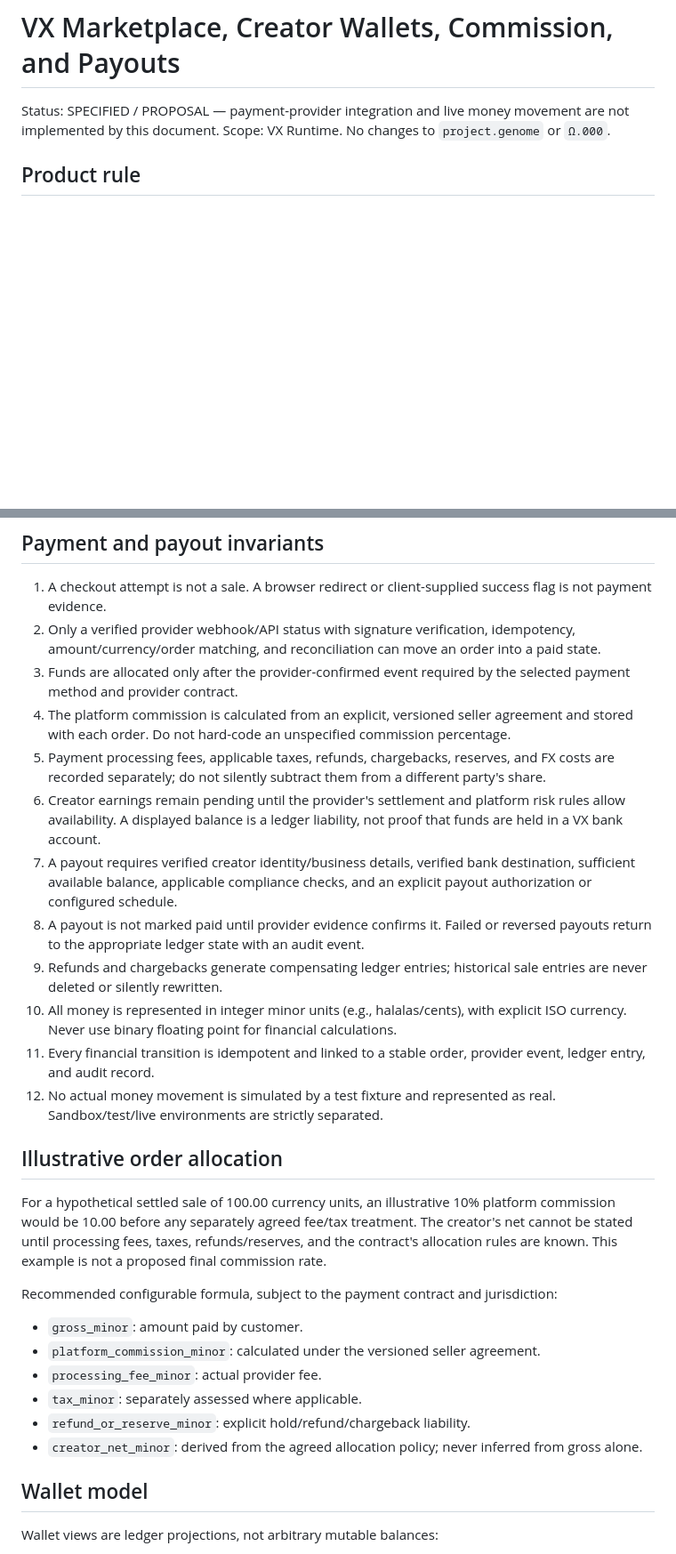
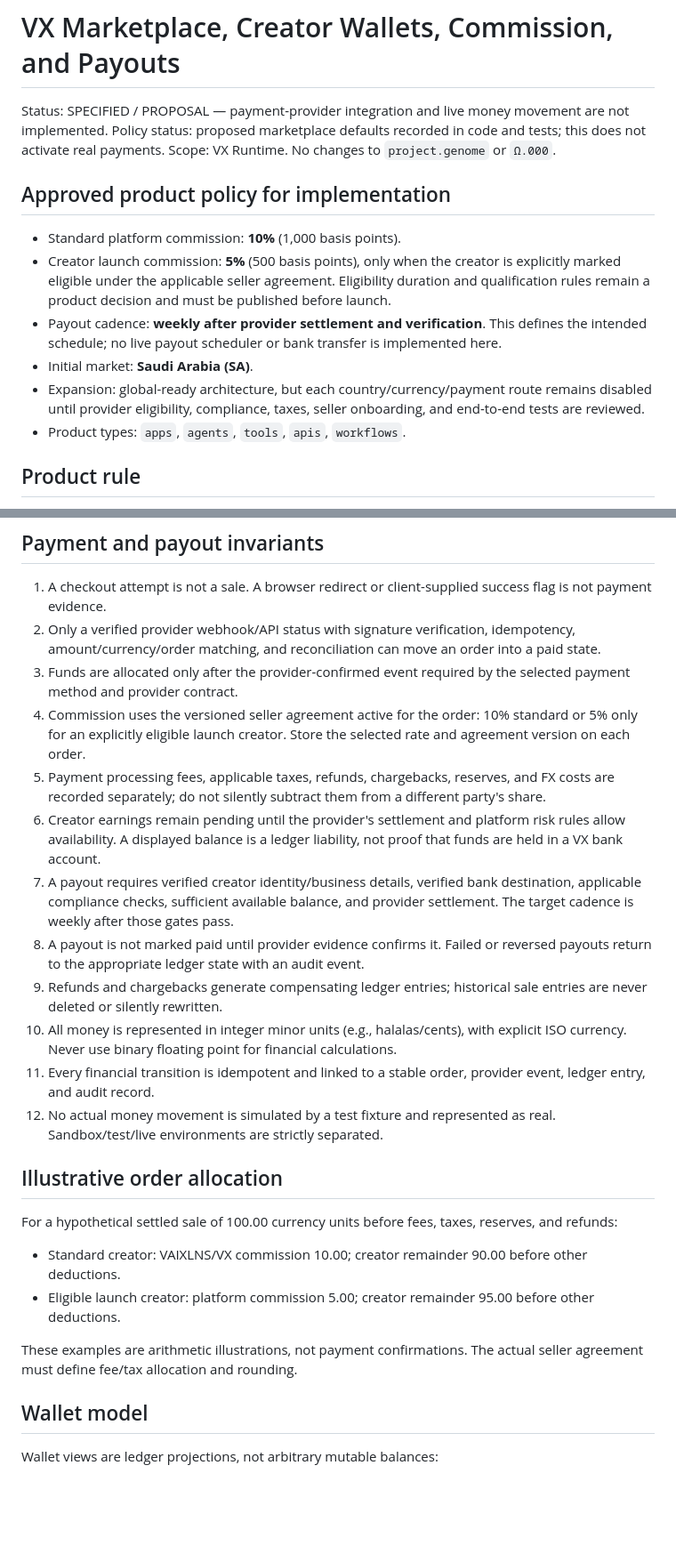
Before and after one commit to fisallllll280-code/VX-runtime, a Markdown page: docs/VX_MARKETPLACE_WALLETS_AND_PAYOUTS.md, 2 parts joined by grey strips. Shown at 89% size. Rendered like a GitHub page; blank space fills up the shorter version.

Commit message:
docs: record approved VAIXLNS marketplace policy

```diff
--- a/docs/VX_MARKETPLACE_WALLETS_AND_PAYOUTS.md
+++ b/docs/VX_MARKETPLACE_WALLETS_AND_PAYOUTS.md
@@ -1,7 +1,17 @@
 # VX Marketplace, Creator Wallets, Commission, and Payouts
 
-Status: SPECIFIED / PROPOSAL — payment-provider integration and live money movement are not implemented by this document.
+Status: SPECIFIED / PROPOSAL — payment-provider integration and live money movement are not implemented.
+Policy status: proposed marketplace defaults recorded in code and tests; this does not activate real payments.
 Scope: VX Runtime. No changes to `project.genome` or `Ω.000`.
+
+## Approved product policy for implementation
+
+- Standard platform commission: **10%** (1,000 basis points).
+- Creator launch commission: **5%** (500 basis points), only when the creator is explicitly marked eligible under the applicable seller agreement. Eligibility duration and qualification rules remain a product decision and must be published before launch.
+- Payout cadence: **weekly after provider settlement and verification**. This defines the intended schedule; no live payout scheduler or bank transfer is implemented here.
+- Initial market: **Saudi Arabia (SA)**.
+- Expansion: global-ready architecture, but each country/currency/payment route remains disabled until provider eligibility, compliance, taxes, seller onboarding, and end-to-end tests are reviewed.
+- Product types: `apps`, `agents`, `tools`, `apis`, `workflows`.
 
 ## Product rule
 
@@ -21,10 +31,10 @@ Do not show fabricated or estimated values as actual money. Demo data must be vi
 1. A checkout attempt is not a sale. A browser redirect or client-supplied success flag is not payment evidence.
 2. Only a verified provider webhook/API status with signature verification, idempotency, amount/currency/order matching, and reconciliation can move an order into a paid state.
 3. Funds are allocated only after the provider-confirmed event required by the selected payment method and provider contract.
-4. The platform commission is calculated from an explicit, versioned seller agreement and stored with each order. Do not hard-code an unspecified commission percentage.
+4. Commission uses the versioned seller agreement active for the order: 10% standard or 5% only for an explicitly eligible launch creator. Store the selected rate and agreement version on each order.
 5. Payment processing fees, applicable taxes, refunds, chargebacks, reserves, and FX costs are recorded separately; do not silently subtract them from a different party's share.
 6. Creator earnings remain pending until the provider's settlement and platform risk rules allow availability. A displayed balance is a ledger liability, not proof that funds are held in a VX bank account.
-7. A payout requires verified creator identity/business details, verified bank destination, sufficient available balance, applicable compliance checks, and an explicit payout authorization or configured schedule.
+7. A payout requires verified creator identity/business details, verified bank destination, applicable compliance checks, sufficient available balance, and provider settlement. The target cadence is weekly after those gates pass.
 8. A payout is not marked paid until provider evidence confirms it. Failed or reversed payouts return to the appropriate ledger state with an audit event.
 9. Refunds and chargebacks generate compensating ledger entries; historical sale entries are never deleted or silently rewritten.
 10. All money is represented in integer minor units (e.g., halalas/cents), with explicit ISO currency. Never use binary floating point for financial calculations.
@@ -33,15 +43,11 @@ Do not show fabricated or estimated values as actual money. Demo data must be vi
 
 ## Illustrative order allocation
 
-For a hypothetical settled sale of 100.00 currency units, an illustrative 10% platform commission would be 10.00 before any separately agreed fee/tax treatment. The creator's net cannot be stated until processing fees, taxes, refunds/reserves, and the contract's allocation rules are known. This example is not a proposed final commission rate.
+For a hypothetical settled sale of 100.00 currency units before fees, taxes, reserves, and refunds:
+- Standard creator: VAIXLNS/VX commission 10.00; creator remainder 90.00 before other deductions.
+- Eligible launch creator: platform commission 5.00; creator remainder 95.00 before other deductions.
 
-Recommended configurable formula, subject to the payment contract and jurisdiction:
-- `gross_minor`: amount paid by customer.
-- `platform_commission_minor`: calculated under the versioned seller agreement.
-- `processing_fee_minor`: actual provider fee.
-- `tax_minor`: separately assessed where applicable.
-- `refund_or_reserve_minor`: explicit hold/refund/chargeback liability.
-- `creator_net_minor`: derived from the agreed allocation policy; never inferred from gross alone.
+These examples are arithmetic illustrations, not payment confirmations. The actual seller agreement must define fee/tax allocation and rounding.
 
 ## Wallet model
 
```
Also changed, not shown: other parts of docs/VX_MARKETPLACE_WALLETS_AND_PAYOUTS.md (+6 -5 lines).
